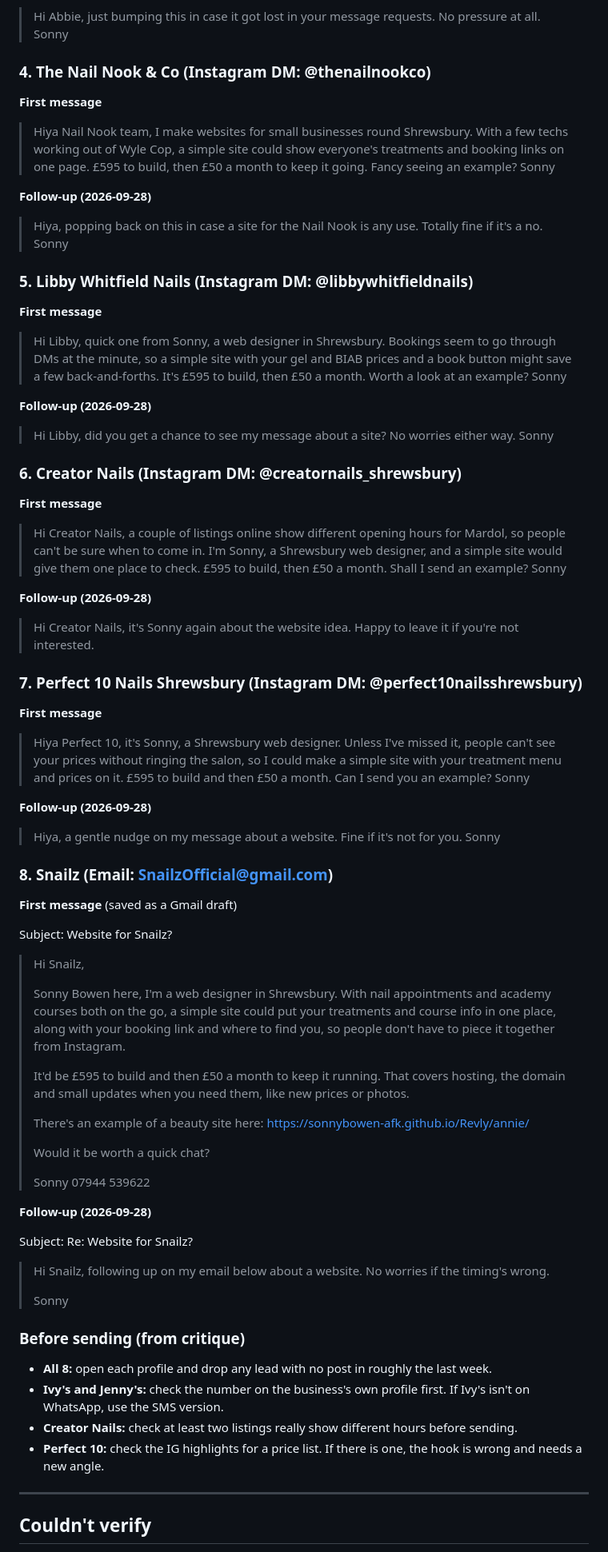
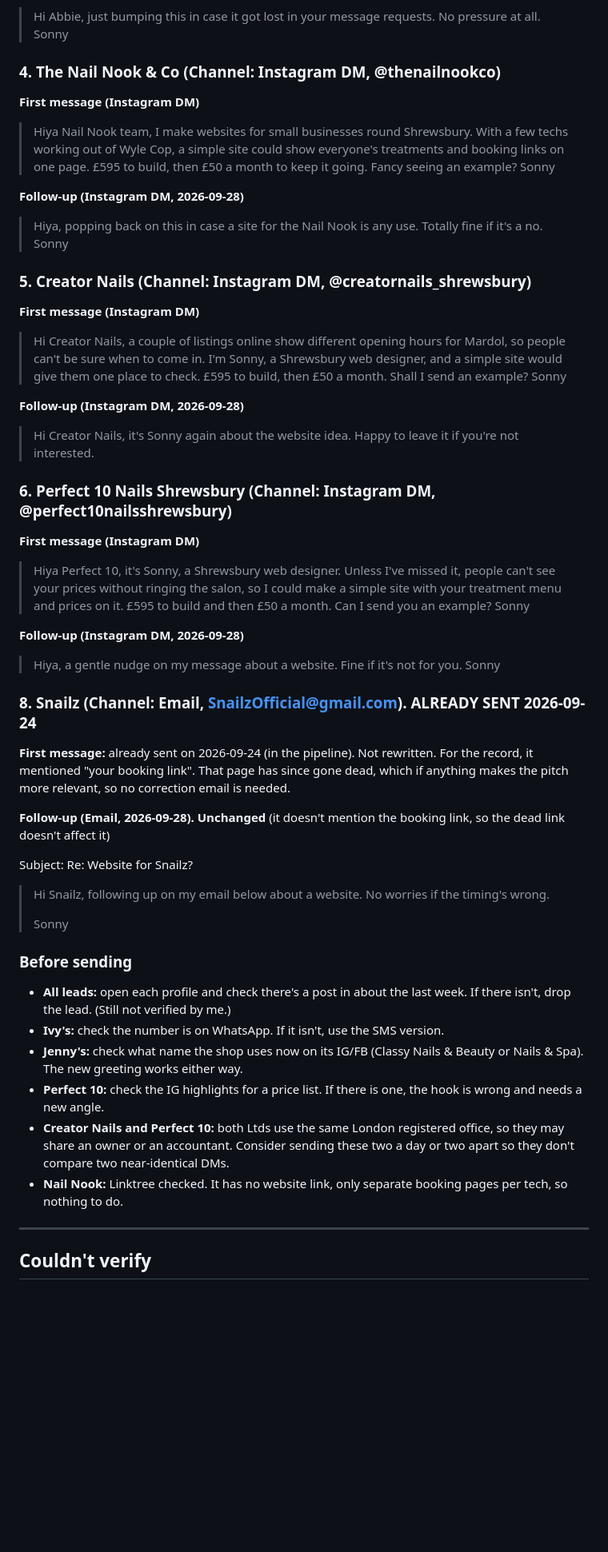
Before and after one commit to sonnybowen-afk/My-Team, a Markdown page: leads/shrewsbury-nail-salons-2026-09-24.md, the part around one of its changes. Shown at 80% size. Rendered like a GitHub page; blank space fills up the shorter version.

```diff
--- a/leads/shrewsbury-nail-salons-2026-09-24.md
+++ b/leads/shrewsbury-nail-salons-2026-09-24.md
@@ -75,61 +88,37 @@ Checked by `critique` on 2026-09-24: 16 messages, 7 passed, 9 fixed (fixes appli
 > Hi Abbie, just bumping this in case it got lost in your message requests. No pressure at all. Sonny
 
-### 4. The Nail Nook & Co (Instagram DM: @thenailnookco)
+### 4. The Nail Nook & Co (Channel: Instagram DM, @thenailnookco)
 
-**First message**
+**First message (Instagram DM)**
 > Hiya Nail Nook team, I make websites for small businesses round Shrewsbury. With a few techs working out of Wyle Cop, a simple site could show everyone's treatments and booking links on one page. £595 to build, then £50 a month to keep it going. Fancy seeing an example?
 > Sonny
 
-**Follow-up (2026-09-28)**
+**Follow-up (Instagram DM, 2026-09-28)**
 > Hiya, popping back on this in case a site for the Nail Nook is any use. Totally fine if it's a no. Sonny
 
-### 5. Libby Whitfield Nails (Instagram DM: @libbywhitfieldnails)
+### 5. Creator Nails (Channel: Instagram DM, @creatornails_shrewsbury)
 
-**First message**
-> Hi Libby, quick one from Sonny, a web designer in Shrewsbury. Bookings seem to go through DMs at the minute, so a simple site with your gel and BIAB prices and a book button might save a few back-and-forths. It's £595 to build, then £50 a month. Worth a look at an example?
-> Sonny
-
-**Follow-up (2026-09-28)**
-> Hi Libby, did you get a chance to see my message about a site? No worries either way. Sonny
-
-### 6. Creator Nails (Instagram DM: @creatornails_shrewsbury)
-
-**First message**
+**First message (Instagram DM)**
 > Hi Creator Nails, a couple of listings online show different opening hours for Mardol, so people can't be sure when to come in. I'm Sonny, a Shrewsbury web designer, and a simple site would give them one place to check. £595 to build, then £50 a month. Shall I send an example?
 > Sonny
 
-**Follow-up (2026-09-28)**
+**Follow-up (Instagram DM, 2026-09-28)**
 > Hi Creator Nails, it's Sonny again about the website idea. Happy to leave it if you're not interested.
 
-### 7. Perfect 10 Nails Shrewsbury (Instagram DM: @perfect10nailsshrewsbury)
+### 6. Perfect 10 Nails Shrewsbury (Channel: Instagram DM, @perfect10nailsshrewsbury)
 
-**First message**
+**First message (Instagram DM)**
 > Hiya Perfect 10, it's Sonny, a Shrewsbury web designer. Unless I've missed it, people can't see your prices without ringing the salon, so I could make a simple site with your treatment menu and prices on it. £595 to build and then £50 a month. Can I send you an example?
 > Sonny
 
-**Follow-up (2026-09-28)**
+**Follow-up (Instagram DM, 2026-09-28)**
 > Hiya, a gentle nudge on my message about a website. Fine if it's not for you. Sonny
 
-### 8. Snailz (Email: SnailzOfficial@gmail.com)
+### 8. Snailz (Channel: Email, SnailzOfficial@gmail.com). ALREADY SENT 2026-09-24
 
-**First message** (saved as a Gmail draft)
+**First message:** already sent on 2026-09-24 (in the pipeline). Not rewritten. For the record, it mentioned "your booking link". That page has since gone dead, which if anything makes the pitch more relevant, so no correction email is needed.
 
-Subject: Website for Snailz?
-
-> Hi Snailz,
->
-> Sonny Bowen here, I'm a web designer in Shrewsbury. With nail appointments and academy courses both on the go, a simple site could put your treatments and course info in one place, along with your booking link and where to find you, so people don't have to piece it together from Instagram.
->
-> It'd be £595 to build and then £50 a month to keep it running. That covers hosting, the domain and small updates when you need them, like new prices or photos.
->
-> There's an example of a beauty site here: https://sonnybowen-afk.github.io/Revly/annie/
->
-> Would it be worth a quick chat?
->
-> Sonny
-> 07944 539622
-
-**Follow-up (2026-09-28)**
+**Follow-up (Email, 2026-09-28). Unchanged** (it doesn't mention the booking link, so the dead link doesn't affect it)
 
 Subject: Re: Website for Snailz?
 
@@ -137,11 +126,13 @@ Subject: Re: Website for Snailz?
 >
 > Sonny
 
-### Before sending (from critique)
-- **All 8:** open each profile and drop any lead with no post in roughly the last week.
-- **Ivy's and Jenny's:** check the number on the business's own profile first. If Ivy's isn't on WhatsApp, use the SMS version.
-- **Creator Nails:** check at least two listings really show different hours before sending.
+### Before sending
+- **All leads:** open each profile and check there's a post in about the last week. If there isn't, drop the lead. (Still not verified by me.)
+- **Ivy's:** check the number is on WhatsApp. If it isn't, use the SMS version.
+- **Jenny's:** check what name the shop uses now on its IG/FB (Classy Nails & Beauty or Nails & Spa). The new greeting works either way.
 - **Perfect 10:** check the IG highlights for a price list. If there is one, the hook is wrong and needs a new angle.
+- **Creator Nails and Perfect 10:** both Ltds use the same London registered office, so they may share an owner or an accountant. Consider sending these two a day or two apart so they don't compare two near-identical DMs.
+- **Nail Nook:** Linktree checked. It has no website link, only separate booking pages per tech, so nothing to do.
 
 ---
 
```
Also changed, not shown: other parts of leads/shrewsbury-nail-salons-2026-09-24.md (+67 -54 lines).
